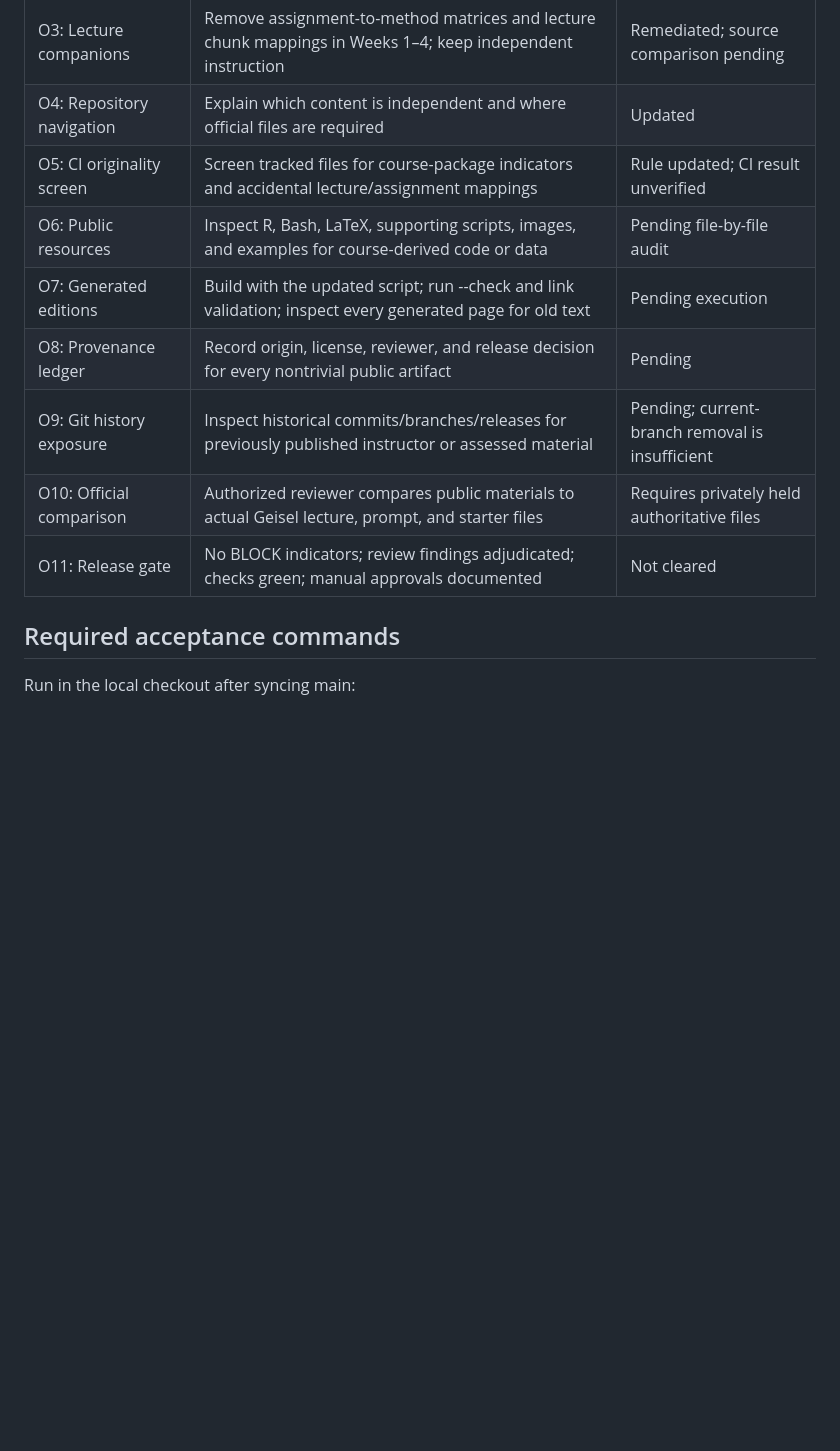
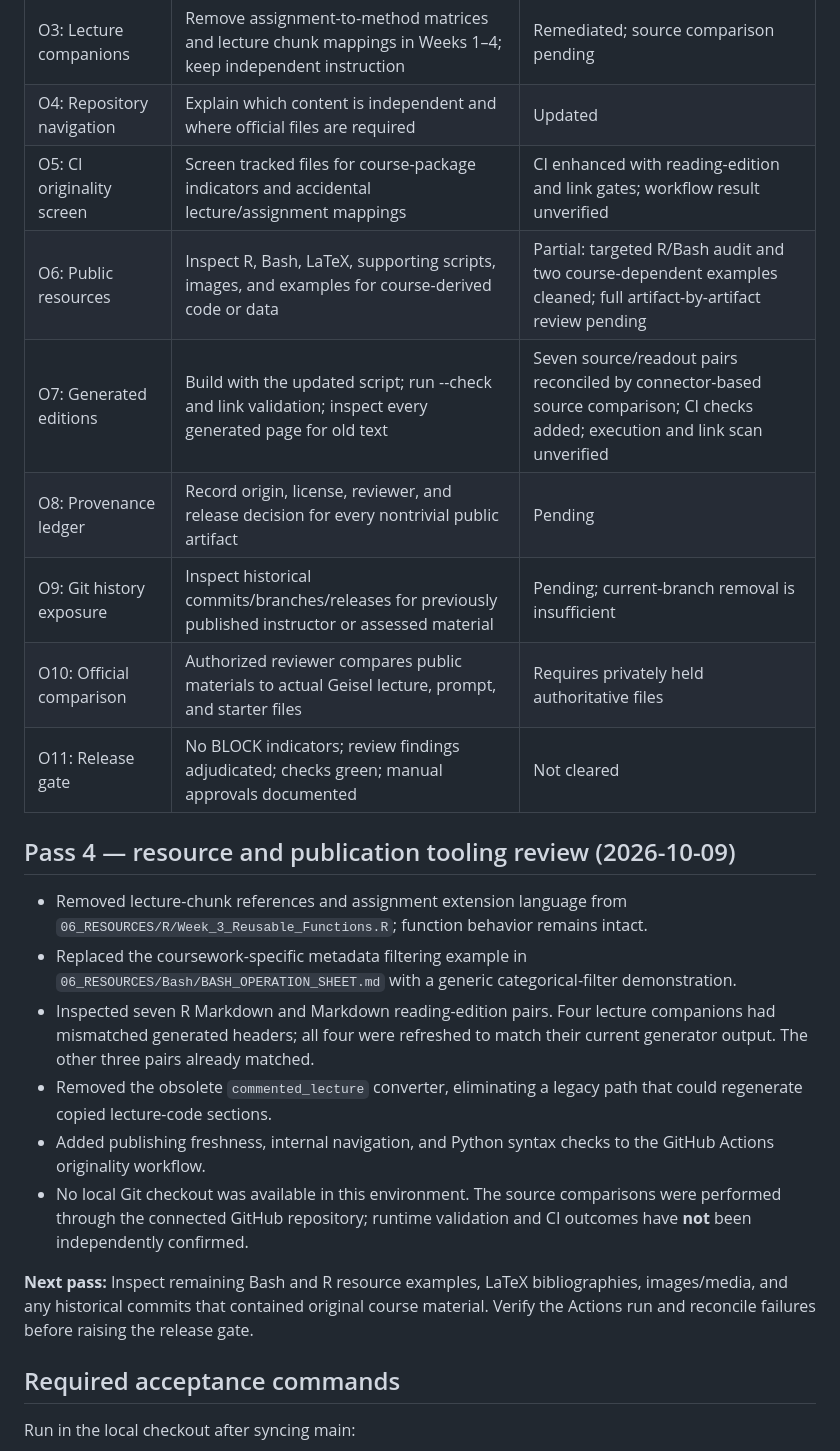
Before and after one commit to pskeffington/Dartmouth.HSE.Public, a Markdown page: ORIGINALITY_ROADMAP.md, the part around the change. GitHub-like rendering; blank space fills up the shorter version.

Commit message:
Record Pass 4 resource remediation and publishing CI gates

```diff
--- a/ORIGINALITY_ROADMAP.md
+++ b/ORIGINALITY_ROADMAP.md
@@ -16,13 +16,24 @@ The public repository may explain general methods using independently written co
 | O2: Lecture-reference boundary | Remove source-code transcriptions, chunk-number mapping, and regenerated lecture excerpts in Weeks 2–3 | Remediated; verify against restricted originals |
 | O3: Lecture companions | Remove assignment-to-method matrices and lecture chunk mappings in Weeks 1–4; keep independent instruction | Remediated; source comparison pending |
 | O4: Repository navigation | Explain which content is independent and where official files are required | Updated |
-| O5: CI originality screen | Screen tracked files for course-package indicators and accidental lecture/assignment mappings | Rule updated; CI result unverified |
-| O6: Public resources | Inspect R, Bash, LaTeX, supporting scripts, images, and examples for course-derived code or data | Pending file-by-file audit |
-| O7: Generated editions | Build with the updated script; run --check and link validation; inspect every generated page for old text | Pending execution |
+| O5: CI originality screen | Screen tracked files for course-package indicators and accidental lecture/assignment mappings | CI enhanced with reading-edition and link gates; workflow result unverified |
+| O6: Public resources | Inspect R, Bash, LaTeX, supporting scripts, images, and examples for course-derived code or data | Partial: targeted R/Bash audit and two course-dependent examples cleaned; full artifact-by-artifact review pending |
+| O7: Generated editions | Build with the updated script; run --check and link validation; inspect every generated page for old text | Seven source/readout pairs reconciled by connector-based source comparison; CI checks added; execution and link scan unverified |
 | O8: Provenance ledger | Record origin, license, reviewer, and release decision for every nontrivial public artifact | Pending |
 | O9: Git history exposure | Inspect historical commits/branches/releases for previously published instructor or assessed material | Pending; current-branch removal is insufficient |
 | O10: Official comparison | Authorized reviewer compares public materials to actual Geisel lecture, prompt, and starter files | Requires privately held authoritative files |
 | O11: Release gate | No BLOCK indicators; review findings adjudicated; checks green; manual approvals documented | Not cleared |
+
+## Pass 4 — resource and publication tooling review (2026-10-09)
+
+- Removed lecture-chunk references and assignment extension language from `06_RESOURCES/R/Week_3_Reusable_Functions.R`; function behavior remains intact.
+- Replaced the coursework-specific metadata filtering example in `06_RESOURCES/Bash/BASH_OPERATION_SHEET.md` with a generic categorical-filter demonstration.
+- Inspected seven R Markdown and Markdown reading-edition pairs. Four lecture companions had mismatched generated headers; all four were refreshed to match their current generator output. The other three pairs already matched.
+- Removed the obsolete `commented_lecture` converter, eliminating a legacy path that could regenerate copied lecture-code sections.
+- Added publishing freshness, internal navigation, and Python syntax checks to the GitHub Actions originality workflow.
+- No local Git checkout was available in this environment. The source comparisons were performed through the connected GitHub repository; runtime validation and CI outcomes have **not** been independently confirmed.
+
+**Next pass:** Inspect remaining Bash and R resource examples, LaTeX bibliographies, images/media, and any historical commits that contained original course material. Verify the Actions run and reconcile failures before raising the release gate.
 
 ## Required acceptance commands
 
```
